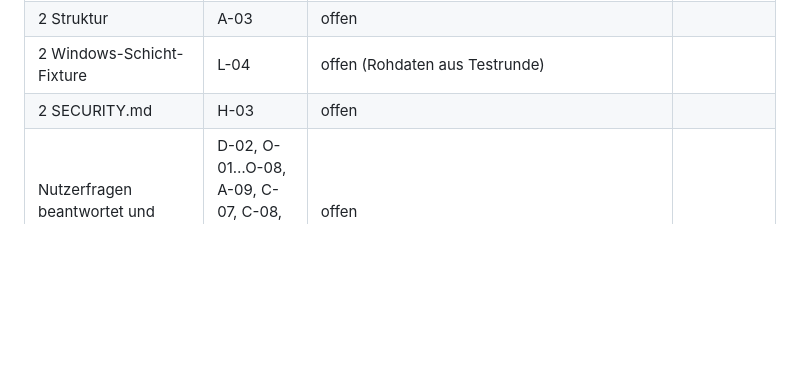
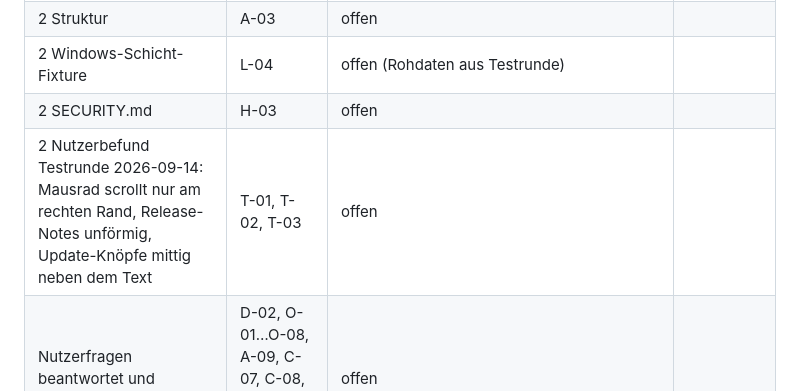
Before and after one commit to ManuelStaggl/RigShift, a Markdown page: docs/analysis/umsetzungsplan-1.3.md, the part around the change. Rendered like a GitHub page; blank space fills up the shorter version.

Commit message:
docs: track findings from the first update test
Co-Authored-By: Claude Opus 5 <noreply@anthropic.com>

```diff
--- a/docs/analysis/umsetzungsplan-1.3.md
+++ b/docs/analysis/umsetzungsplan-1.3.md
@@ -247,4 +247,5 @@ prüfen: `%AppData%\RigShift\logs` muss die Velopack-Zeilen enthalten).
 | 2 Struktur | A-03 | offen | |
 | 2 Windows-Schicht-Fixture | L-04 | offen (Rohdaten aus Testrunde) | |
 | 2 SECURITY.md | H-03 | offen | |
+| 2 Nutzerbefund Testrunde 2026-09-14: Mausrad scrollt nur am rechten Rand, Release-Notes unförmig, Update-Knöpfe mittig neben dem Text | T-01, T-02, T-03 | offen | |
 | Nutzerfragen beantwortet und umgesetzt | D-02, O-01…O-08, A-09, C-07, C-08, F-06, F-07, D-03, I-18 | offen | |
```
